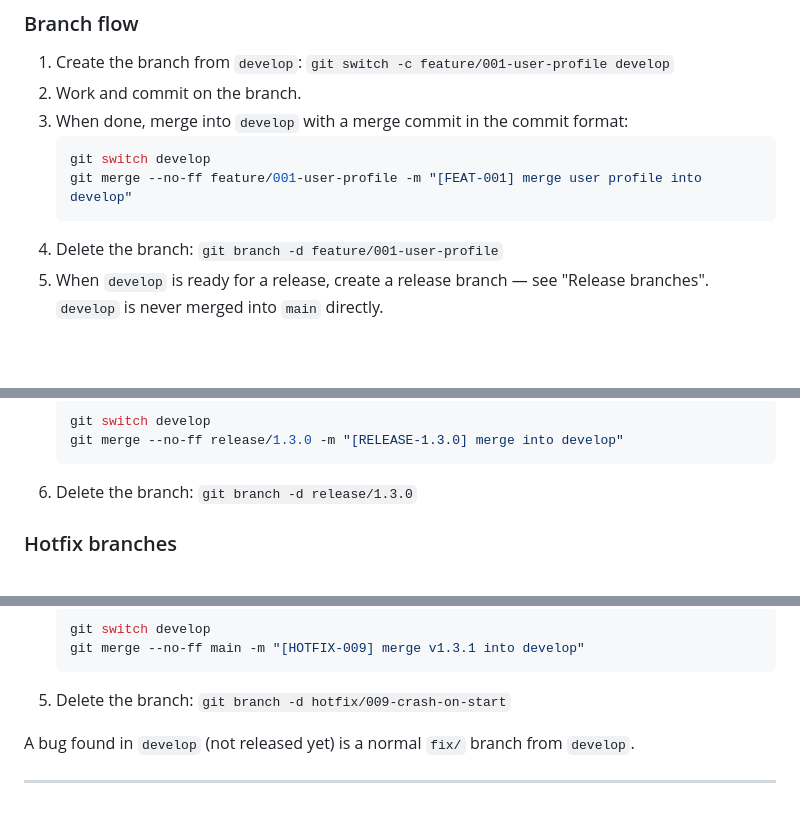
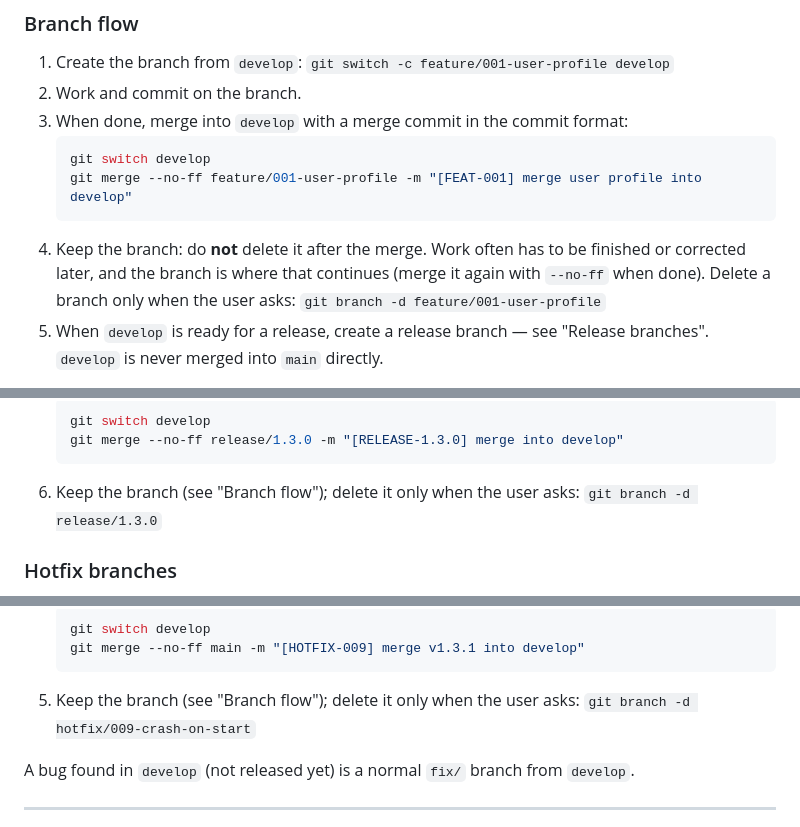
Before and after one commit to revoockv/revoockv-flutter-clean-arch, a Markdown page: references/git_rules.md, 3 parts joined by grey strips. Drawn GitHub-style; blank space fills up the shorter version.

Commit message:
[DOCS-005] keep branches after merging; delete only when asked
Co-Authored-By: Claude Opus 5.5 <noreply@anthropic.com>

````diff
--- a/references/git_rules.md
+++ b/references/git_rules.md
@@ -42,7 +42,7 @@ main           ← stable, always runnable, tagged with releases
    git switch develop
    git merge --no-ff feature/001-user-profile -m "[FEAT-001] merge user profile into develop"
    ```
-4. Delete the branch: `git branch -d feature/001-user-profile`
+4. Keep the branch: do **not** delete it after the merge. Work often has to be finished or corrected later, and the branch is where that continues (merge it again with `--no-ff` when done). Delete a branch only when the user asks: `git branch -d feature/001-user-profile`
 5. When `develop` is ready for a release, create a release branch — see "Release branches". `develop` is never merged into `main` directly.
 
 `--no-ff` always creates the merge commit, so its message follows the commit format, and `git log --grep="FEAT-001"` finds the work commits and the merge. Never keep Git's default `Merge branch '…'` message.
@@ -77,7 +77,7 @@ main ─────────────────────────
    git switch develop
    git merge --no-ff release/1.3.0 -m "[RELEASE-1.3.0] merge into develop"
    ```
-6. Delete the branch: `git branch -d release/1.3.0`
+6. Keep the branch (see "Branch flow"); delete it only when the user asks: `git branch -d release/1.3.0`
 
 ### Hotfix branches
 
@@ -96,7 +96,7 @@ For an urgent fix of the released version when `develop` already contains unrele
    git switch develop
    git merge --no-ff main -m "[HOTFIX-009] merge v1.3.1 into develop"
    ```
-5. Delete the branch: `git branch -d hotfix/009-crash-on-start`
+5. Keep the branch (see "Branch flow"); delete it only when the user asks: `git branch -d hotfix/009-crash-on-start`
 
 A bug found in `develop` (not released yet) is a normal `fix/` branch from `develop`.
 
````
